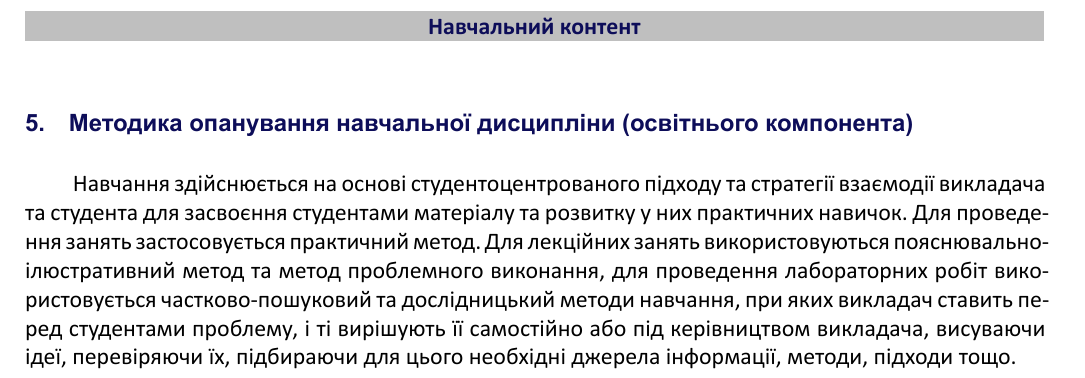
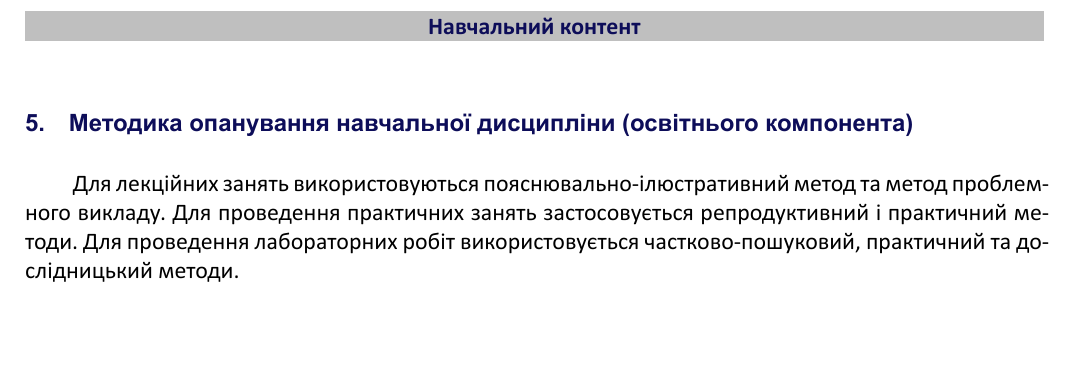
Before and after one commit to sergiokapone/ElMagLectures, a LaTeX document (Syllabus_ElMag/Syllabus_ElMag.tex): part of page 4 of 14, cut so that both start at the same text, the shorter picture padded with empty space. The pictures show the PDF file Syllabus_ElMag/Syllabus_ElMag.pdf that the author committed with the source.

Commit message:
change data + report

```diff
--- a/Syllabus_ElMag/Syllabus_ElMag.tex
+++ b/Syllabus_ElMag/Syllabus_ElMag.tex
@@ -316,7 +316,7 @@
 \section{Методика опанування навчальної дисципліни (освітнього компонента)}
 %% --------------------------------------------------------
 
-Навчання здійснюється на основі студентоцентрованого підходу та стратегії взаємодії викладача та студента для засвоєння студентами матеріалу та розвитку у них практичних навичок. Для проведення занять застосовується практичний метод. Для лекційних занять використовуються пояснювально-ілюстративний метод та метод проблемного виконання, для проведення лабораторних робіт використовується частково-пошуковий та дослідницький методи навчання, при яких викладач ставить перед студентами проблему, і ті вирішують її самостійно або під керівництвом викладача, висуваючи ідеї, перевіряючи їх, підбираючи для цього необхідні джерела інформації, методи, підходи тощо.
+Для лекційних занять використовуються пояснювально‐ілюстративний метод та метод проблемного викладу. Для проведення практичних занять застосовується репродуктивний і практичний методи. Для проведення лабораторних робіт використовується частково‐пошуковий, практичний та дослідницький методи.
 
 %Надається інформація (за розділами, темами) про всі навчальні заняття (лекції, практичні,
 %семінарські, лабораторні) та надаються рекомендації щодо їх засвоєння (наприклад, у формі
```
Also changed, not shown: Syllabus_ElMag/Syllabus_ElMag.pdf.
